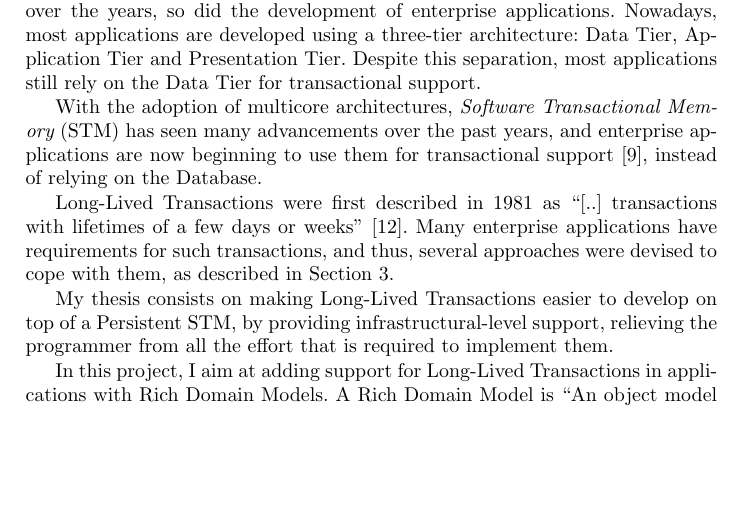
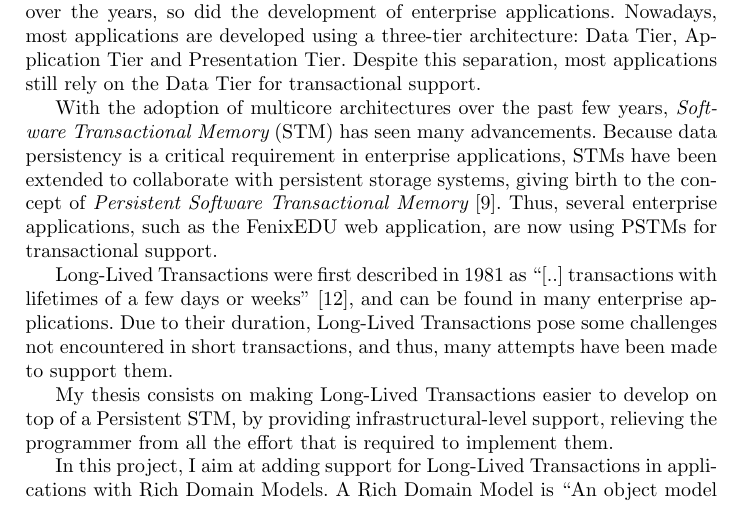
Before and after one commit to jcarvalho/thesis-project, a LaTeX thesis (thesis.tex): part of page 1 of 26, cut so that both start at the same text, the shorter picture padded with empty space. Compiled offline with pdfLaTeX.

Commit message:
Introduction

```diff
--- a/thesis.tex
+++ b/thesis.tex
@@ -43,17 +43,21 @@ are developed using a three-tier architecture: Data Tier, Application
 Tier and Presentation Tier. Despite this separation, most applications
 still rely on the Data Tier for transactional support.
 
-With the adoption of multicore architectures, {\it Software
-  Transactional Memory} (STM) has seen many advancements over the past
-years, and enterprise applications are now beginning to use them for
-transactional support \cite{fernandes2011strict}, instead of relying
-on the Database.
+With the adoption of multicore architectures over the past few years,
+{\it Software Transactional Memory} (STM) has seen many advancements.
+Because data persistency is a critical requirement in enterprise
+applications, STMs have been extended to collaborate with persistent
+storage systems, giving birth to the concept of {\it Persistent
+  Software Transactional Memory} \cite{fernandes2011strict}. Thus,
+several enterprise applications, such as the FenixEDU web application,
+are now using PSTMs for transactional support.
 
 Long-Lived Transactions were first described in 1981 as ``[..]
 transactions with lifetimes of a few days or
-weeks''\cite{gray1981transaction}. Many enterprise applications have
-requirements for such transactions, and thus, several approaches were
-devised to cope with them, as described in Section~\ref{sec:related}.
+weeks''\cite{gray1981transaction}, and can be found in many enterprise
+applications. Due to their duration, Long-Lived Transactions pose some
+challenges not encountered in short transactions, and thus, many
+attempts have been made to support them.
 
 My thesis consists on making Long-Lived Transactions easier to develop
 on top of a Persistent STM, by providing infrastructural-level
```
Also changed, not shown: thesis.tex (4 more changed lines).
